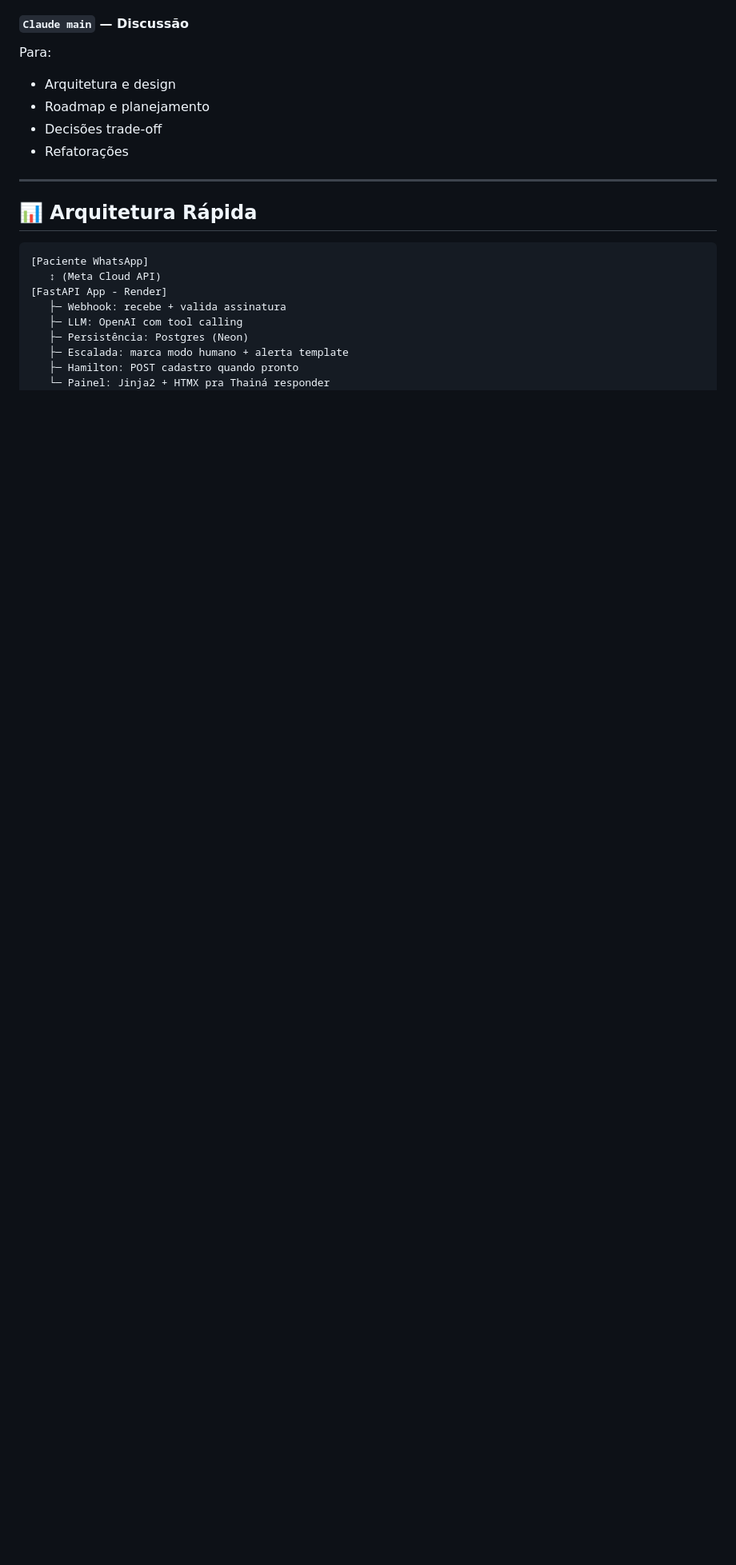
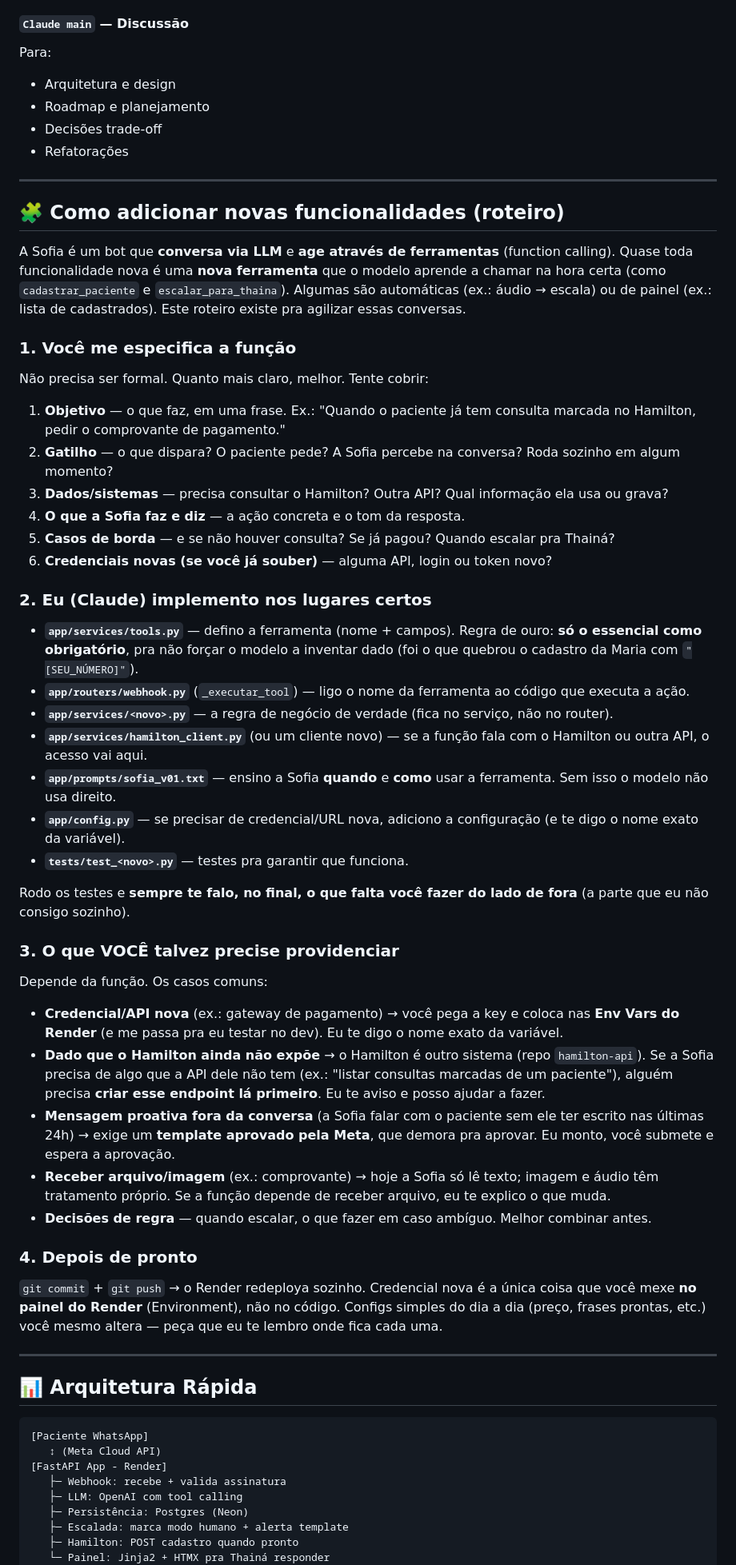
Before and after one commit to PauloHenriqueL/sofia_whatsapp, a Markdown page: CLAUDE.md, the part around the change. Shown at 80% size. Rendered like a GitHub page; blank space fills up the shorter version.

Commit message:
docs(claude): roteiro pra criar novas funcionalidades
Seção que padroniza como pedir e implementar uma função nova na Sofia:
como o usuário especifica (objetivo/gatilho/dados/ação/bordas/credenciais),
onde o Claude implementa (tools.py, webhook, serviço, hamilton_client,
prompt, config, testes) e o que o usuário precisa providenciar do lado de
fora (API key, endpoint no Hamilton, template Meta, receber arquivo).

Co-Authored-By: Claude Opus 4.8 <noreply@anthropic.com>

```diff
--- a/CLAUDE.md
+++ b/CLAUDE.md
@@ -96,6 +96,80 @@ Para:
 - Roadmap e planejamento
 - Decisões trade-off
 - Refatorações
+
+---
+
+## 🧩 Como adicionar novas funcionalidades (roteiro)
+
+A Sofia é um bot que **conversa via LLM** e **age através de ferramentas**
+(function calling). Quase toda funcionalidade nova é uma **nova ferramenta**
+que o modelo aprende a chamar na hora certa (como `cadastrar_paciente` e
+`escalar_para_thaina`). Algumas são automáticas (ex.: áudio → escala) ou de
+painel (ex.: lista de cadastrados). Este roteiro existe pra agilizar essas
+conversas.
+
+### 1. Você me especifica a função
+
+Não precisa ser formal. Quanto mais claro, melhor. Tente cobrir:
+
+1. **Objetivo** — o que faz, em uma frase.
+   Ex.: "Quando o paciente já tem consulta marcada no Hamilton, pedir o
+   comprovante de pagamento."
+2. **Gatilho** — o que dispara? O paciente pede? A Sofia percebe na conversa?
+   Roda sozinho em algum momento?
+3. **Dados/sistemas** — precisa consultar o Hamilton? Outra API? Qual
+   informação ela usa ou grava?
+4. **O que a Sofia faz e diz** — a ação concreta e o tom da resposta.
+5. **Casos de borda** — e se não houver consulta? Se já pagou? Quando escalar
+   pra Thainá?
+6. **Credenciais novas (se você já souber)** — alguma API, login ou token novo?
+
+### 2. Eu (Claude) implemento nos lugares certos
+
+- **`app/services/tools.py`** — defino a ferramenta (nome + campos). Regra de
+  ouro: **só o essencial como obrigatório**, pra não forçar o modelo a inventar
+  dado (foi o que quebrou o cadastro da Maria com `"[SEU_NÚMERO]"`).
+- **`app/routers/webhook.py`** (`_executar_tool`) — ligo o nome da ferramenta
+  ao código que executa a ação.
+- **`app/services/<novo>.py`** — a regra de negócio de verdade (fica no
+  serviço, não no router).
+- **`app/services/hamilton_client.py`** (ou um cliente novo) — se a função fala
+  com o Hamilton ou outra API, o acesso vai aqui.
+- **`app/prompts/sofia_v01.txt`** — ensino a Sofia **quando** e **como** usar a
+  ferramenta. Sem isso o modelo não usa direito.
+- **`app/config.py`** — se precisar de credencial/URL nova, adiciono a
+  configuração (e te digo o nome exato da variável).
+- **`tests/test_<novo>.py`** — testes pra garantir que funciona.
+
+Rodo os testes e **sempre te falo, no final, o que falta você fazer do lado de
+fora** (a parte que eu não consigo sozinho).
+
+### 3. O que VOCÊ talvez precise providenciar
+
+Depende da função. Os casos comuns:
+
+- **Credencial/API nova** (ex.: gateway de pagamento) → você pega a key e
+  coloca nas **Env Vars do Render** (e me passa pra eu testar no dev). Eu te
+  digo o nome exato da variável.
+- **Dado que o Hamilton ainda não expõe** → o Hamilton é outro sistema (repo
+  `hamilton-api`). Se a Sofia precisa de algo que a API dele não tem (ex.:
+  "listar consultas marcadas de um paciente"), alguém precisa **criar esse
+  endpoint lá primeiro**. Eu te aviso e posso ajudar a fazer.
+- **Mensagem proativa fora da conversa** (a Sofia falar com o paciente sem ele
+  ter escrito nas últimas 24h) → exige um **template aprovado pela Meta**, que
+  demora pra aprovar. Eu monto, você submete e espera a aprovação.
+- **Receber arquivo/imagem** (ex.: comprovante) → hoje a Sofia só lê texto;
+  imagem e áudio têm tratamento próprio. Se a função depende de receber
+  arquivo, eu te explico o que muda.
+- **Decisões de regra** — quando escalar, o que fazer em caso ambíguo. Melhor
+  combinar antes.
+
+### 4. Depois de pronto
+
+`git commit` + `git push` → o Render redeploya sozinho. Credencial nova é a
+única coisa que você mexe **no painel do Render** (Environment), não no código.
+Configs simples do dia a dia (preço, frases prontas, etc.) você mesmo altera —
+peça que eu te lembro onde fica cada uma.
 
 ---
 
```
